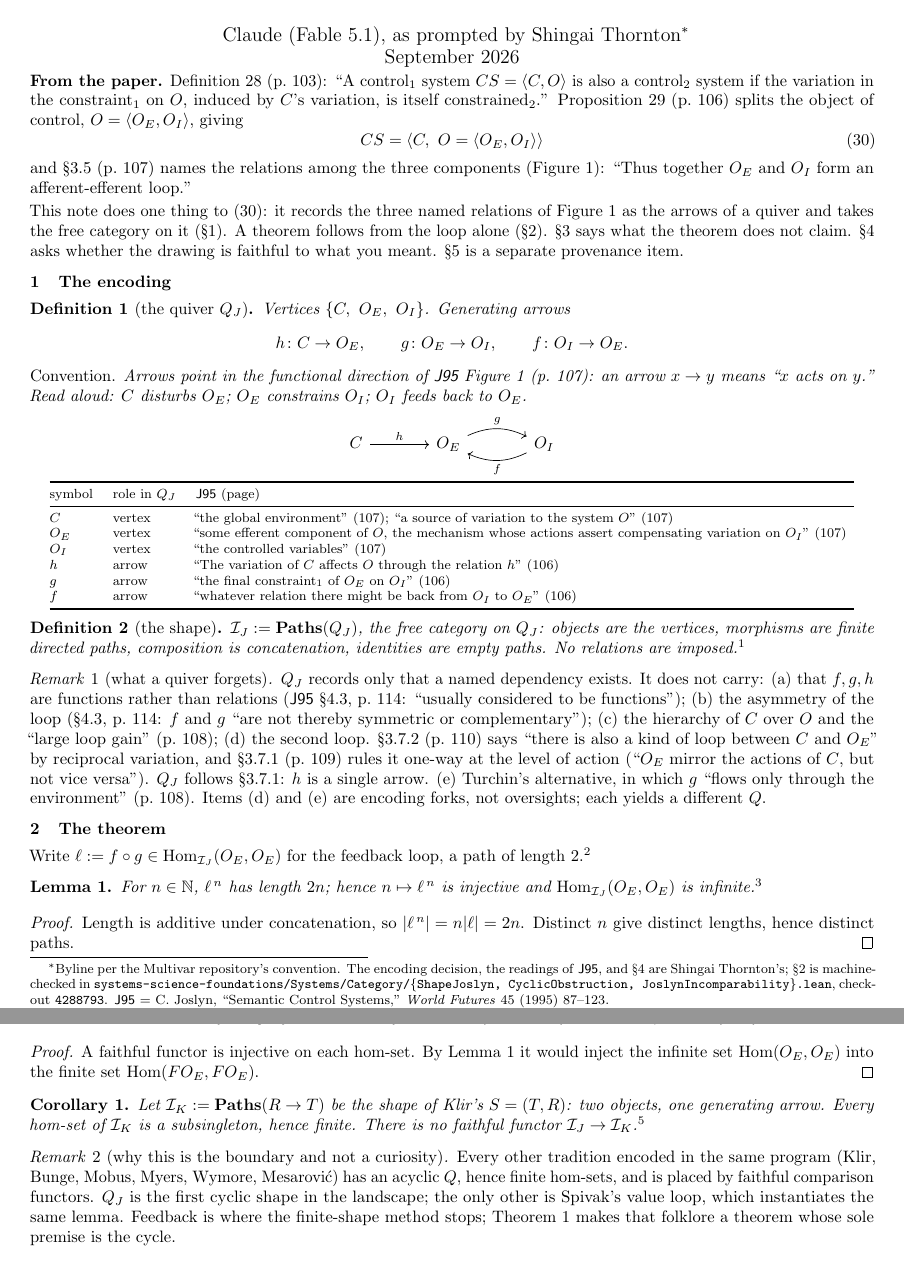
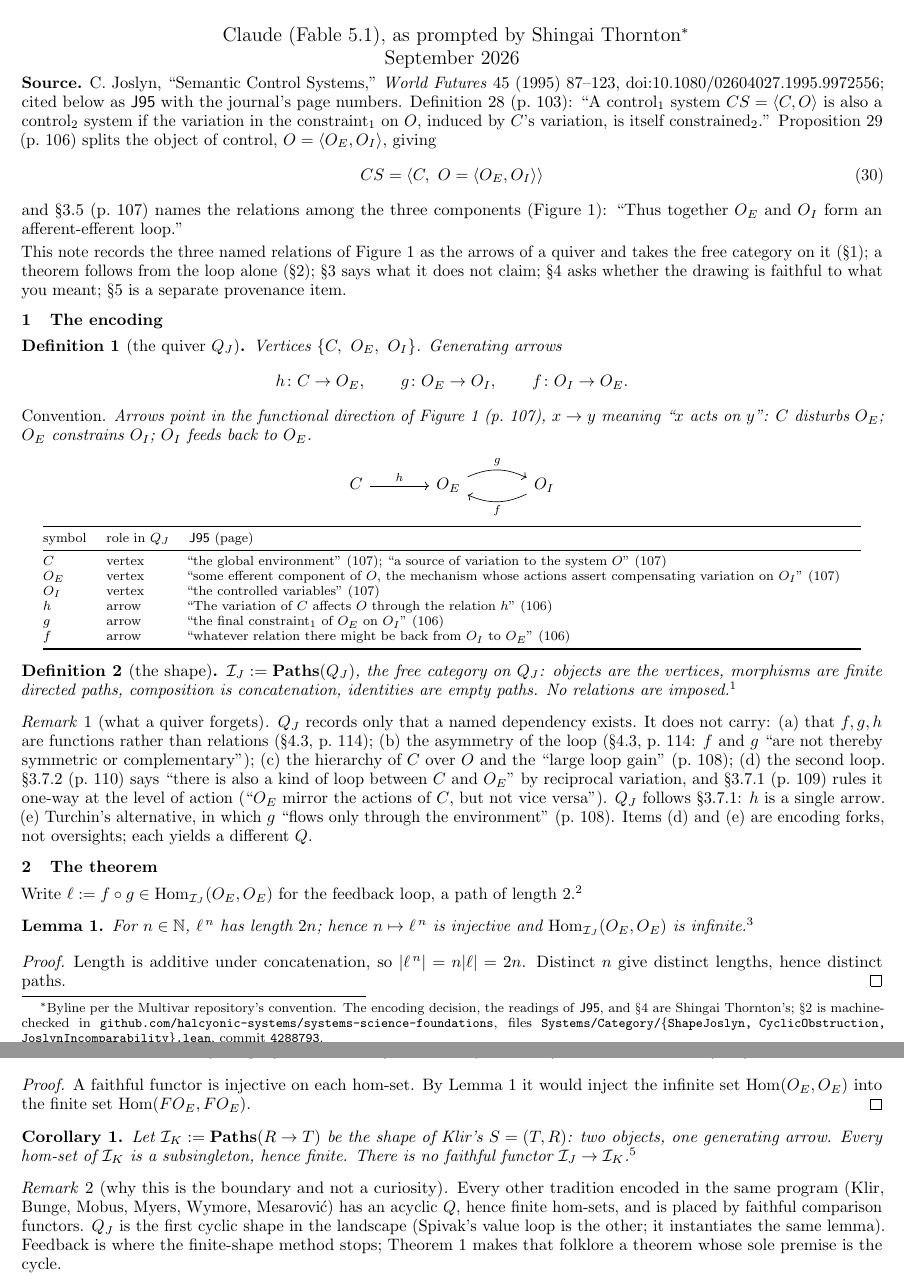
Before and after one commit to halcyonic-systems/systems-science-foundations, a LaTeX document (docs/reference/joslyn-definition-28-note.tex): two parts of pages 1 and 2 of 2, joined at a grey line, cut so that both start at the same text. Compiled offline with pdfLaTeX.

Commit message:
docs(reference): Joslyn note — full citation with DOI in the first sentence; public repo URL in the byline
Co-Authored-By: Claude Fable 5.1 <noreply@anthropic.com>
Claude-Session: https://claude.ai/code/session_01PGAQ8Ko6c89RQuDWR86UhH

```diff
--- a/docs/reference/joslyn-definition-28-note.tex
+++ b/docs/reference/joslyn-definition-28-note.tex
@@ -8,8 +8,9 @@
 \usepackage{titlesec}
 \titlespacing*{\section}{0pt}{1.1ex plus .3ex}{0.5ex}
 \titleformat*{\section}{\normalsize\bfseries}
-\usepackage[margin=0.72in]{geometry}
+\usepackage[margin=0.65in]{geometry}
 \setlength{\parskip}{2pt}
+\linespread{0.96}
 \setlength{\parindent}{0pt}
 
 \newtheorem{definition}{Definition}
@@ -28,20 +29,20 @@
 \newcommand{\lean}[1]{\texttt{#1}}
 
 \title{\vspace{-2.2em}On the cyclic encoding of control\textsubscript{2}\\{\large Semantic Control Systems (1995), Definition 28}}
-\author{Claude (Fable 5.1), as prompted by Shingai Thornton\thanks{Byline per the Multivar repository's convention. The encoding decision, the readings of \J, and \S4 are Shingai Thornton's; \S2 is machine-checked in \texttt{systems-science-foundations/Systems/Category/\{ShapeJoslyn, CyclicObstruction, JoslynIncomparability\}.lean}, checkout \texttt{4288793}. \J{} = C.~Joslyn, ``Semantic Control Systems,'' \emph{World Futures} 45 (1995) 87--123.}}
+\author{Claude (Fable 5.1), as prompted by Shingai Thornton\thanks{Byline per the Multivar repository's convention. The encoding decision, the readings of \J, and \S4 are Shingai Thornton's; \S2 is machine-checked in \texttt{github.com/halcyonic-systems/systems-science-foundations}, files \texttt{Systems/Category/\{ShapeJoslyn, CyclicObstruction, JoslynIncomparability\}.lean}, commit \texttt{4288793}.}}
 \date{\vspace{-1em}September 2026}
 
 \begin{document}
 \maketitle
 \vspace{-2.4em}
 
-\textbf{From the paper.} Definition~28 (p.~103): ``A control\textsubscript{1} system $CS=\langle C,O\rangle$ is also a control\textsubscript{2} system if the variation in the constraint\textsubscript{1} on $O$, induced by $C$'s variation, is itself constrained\textsubscript{2}.'' Proposition~29 (p.~106) splits the object of control, $O=\langle O_E,O_I\rangle$, giving
+\textbf{Source.} C.~Joslyn, ``Semantic Control Systems,'' \emph{World Futures} 45 (1995) 87--123, doi:10.1080/02604027.1995.9972556; cited below as \J{} with the journal's page numbers. Definition~28 (p.~103): ``A control\textsubscript{1} system $CS=\langle C,O\rangle$ is also a control\textsubscript{2} system if the variation in the constraint\textsubscript{1} on $O$, induced by $C$'s variation, is itself constrained\textsubscript{2}.'' Proposition~29 (p.~106) splits the object of control, $O=\langle O_E,O_I\rangle$, giving
 \[
 CS=\langle C,\ O=\langle O_E,O_I\rangle\rangle \tag{30}
 \]
 and \S3.5 (p.~107) names the relations among the three components (Figure~1): ``Thus together $O_E$ and $O_I$ form an afferent-efferent loop.''
 
-This note does one thing to (30): it records the three named relations of Figure~1 as the arrows of a quiver and takes the free category on it (\S1). A theorem follows from the loop alone (\S2). \S3 says what the theorem does not claim. \S4 asks whether the drawing is faithful to what you meant. \S5 is a separate provenance item.
+This note records the three named relations of Figure~1 as the arrows of a quiver and takes the free category on it (\S1); a theorem follows from the loop alone (\S2); \S3 says what it does not claim; \S4 asks whether the drawing is faithful to what you meant; \S5 is a separate provenance item.
 
 \section{The encoding}
 
@@ -50,7 +51,7 @@ Vertices $\{C,\ O_E,\ O_I\}$. Generating arrows
 \[
 h\colon C \to O_E, \qquad g\colon O_E \to O_I, \qquad f\colon O_I \to O_E .
 \]
-\emph{Convention.} Arrows point in the functional direction of \J{} Figure~1 (p.~107): an arrow $x \to y$ means ``$x$ acts on $y$.'' Read aloud: $C$ disturbs $O_E$; $O_E$ constrains $O_I$; $O_I$ feeds back to $O_E$.
+\emph{Convention.} Arrows point in the functional direction of Figure~1 (p.~107), $x\to y$ meaning ``$x$ acts on $y$'': $C$ disturbs $O_E$; $O_E$ constrains $O_I$; $O_I$ feeds back to $O_E$.
 \end{definition}
 
 \begin{center}\vspace{-6pt}
@@ -80,7 +81,7 @@ $\cat{I}_J := \Paths(Q_J)$, the free category on $Q_J$: objects are the vertices
 
 \begin{remark}[what a quiver forgets]\label{rem:forgets}
 $Q_J$ records only that a named dependency exists. It does not carry:
-(a) that $f,g,h$ are functions rather than relations (\J{} \S4.3, p.~114: ``usually considered to be functions'');
+(a) that $f,g,h$ are functions rather than relations (\S4.3, p.~114);
 (b) the asymmetry of the loop (\S4.3, p.~114: $f$ and $g$ ``are not thereby symmetric or complementary'');
 (c) the hierarchy of $C$ over $O$ and the ``large loop gain'' (p.~108);
 (d) the second loop. \S3.7.2 (p.~110) says ``there is also a kind of loop between $C$ and $O_E$'' by reciprocal variation, and \S3.7.1 (p.~109) rules it one-way at the level of action (``$O_E$ mirror the actions of $C$, but not vice versa''). $Q_J$ follows \S3.7.1: $h$ is a single arrow.
@@ -110,7 +111,7 @@ Let $\cat{I}_K := \Paths(R \to T)$ be the shape of Klir's $S=(T,R)$: two objects
 \end{corollary}
 
 \begin{remark}[why this is the boundary and not a curiosity]
-Every other tradition encoded in the same program (Klir, Bunge, Mobus, Myers, Wymore, Mesarovi\'c) has an acyclic $Q$, hence finite hom-sets, and is placed by faithful comparison functors. $Q_J$ is the first cyclic shape in the landscape; the only other is Spivak's value loop, which instantiates the same lemma. Feedback is where the finite-shape method stops; Theorem~\ref{thm:main} makes that folklore a theorem whose sole premise is the cycle.
+Every other tradition encoded in the same program (Klir, Bunge, Mobus, Myers, Wymore, Mesarovi\'c) has an acyclic $Q$, hence finite hom-sets, and is placed by faithful comparison functors. $Q_J$ is the first cyclic shape in the landscape (Spivak's value loop is the other; it instantiates the same lemma). Feedback is where the finite-shape method stops; Theorem~\ref{thm:main} makes that folklore a theorem whose sole premise is the cycle.
 \end{remark}
 
 \section{What the theorem does not say}
```
Also changed, not shown: docs/reference/joslyn-definition-28-note.pdf, docs/reference/joslyn-definition-28-note.tex (2 more changed lines).
